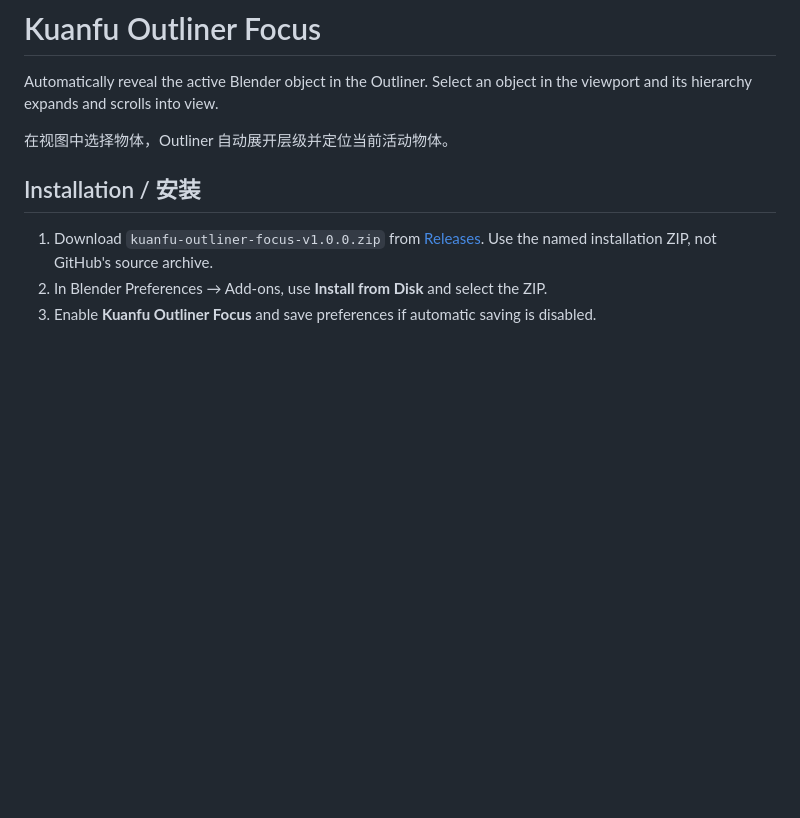
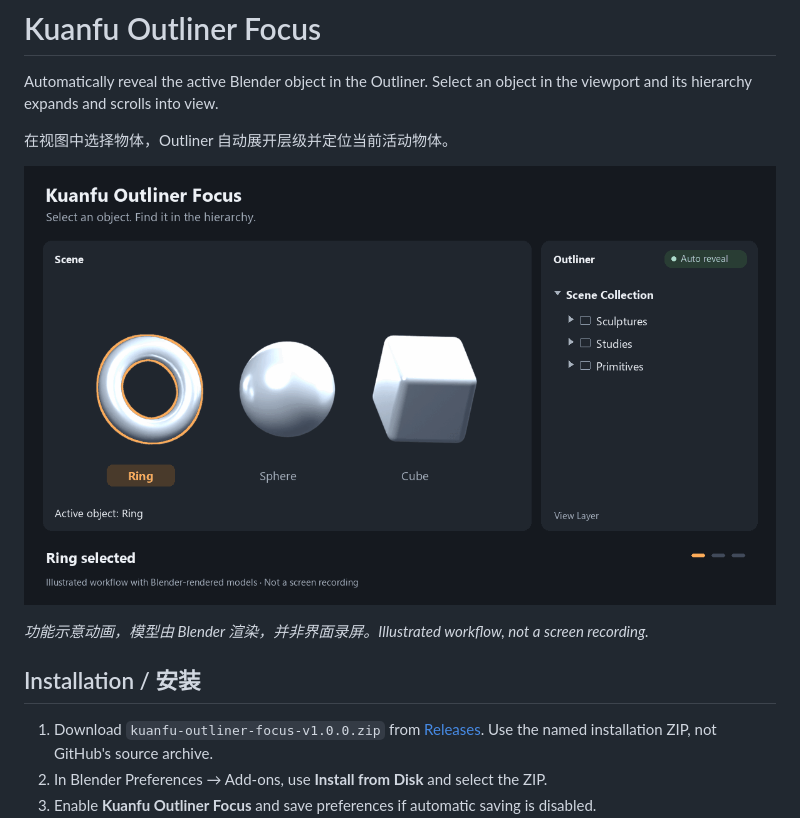
Before and after one commit to kuanfuweimu/kuanfu-outliner-focus, a Markdown page: README.md, the part around the change. Rendered like a GitHub page; pictures changed too: assets/outliner-focus-demo.gif (added); blank space fills up the shorter version.

Commit message:
Add illustrated Outliner workflow GIF to README

```diff
--- a/README.md
+++ b/README.md
@@ -3,6 +3,10 @@
 Automatically reveal the active Blender object in the Outliner. Select an object in the viewport and its hierarchy expands and scrolls into view.
 
 在视图中选择物体，Outliner 自动展开层级并定位当前活动物体。
+
+![Kuanfu Outliner Focus illustrated demo: selecting Ring, Sphere and Cube reveals each object in the Outliner.](assets/outliner-focus-demo.gif)
+
+*功能示意动画，模型由 Blender 渲染，并非界面录屏。Illustrated workflow, not a screen recording.*
 
 ## Installation / 安装
 
```
Also changed, not shown: 3 other files.
